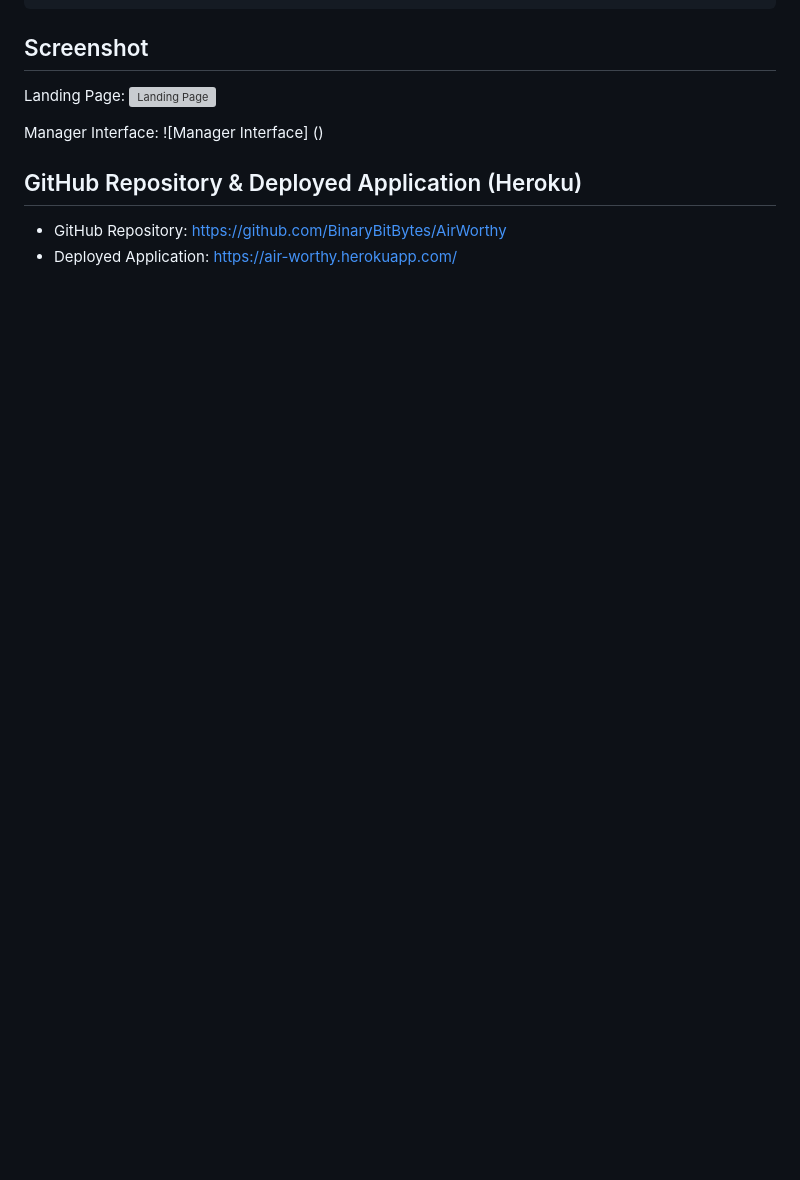
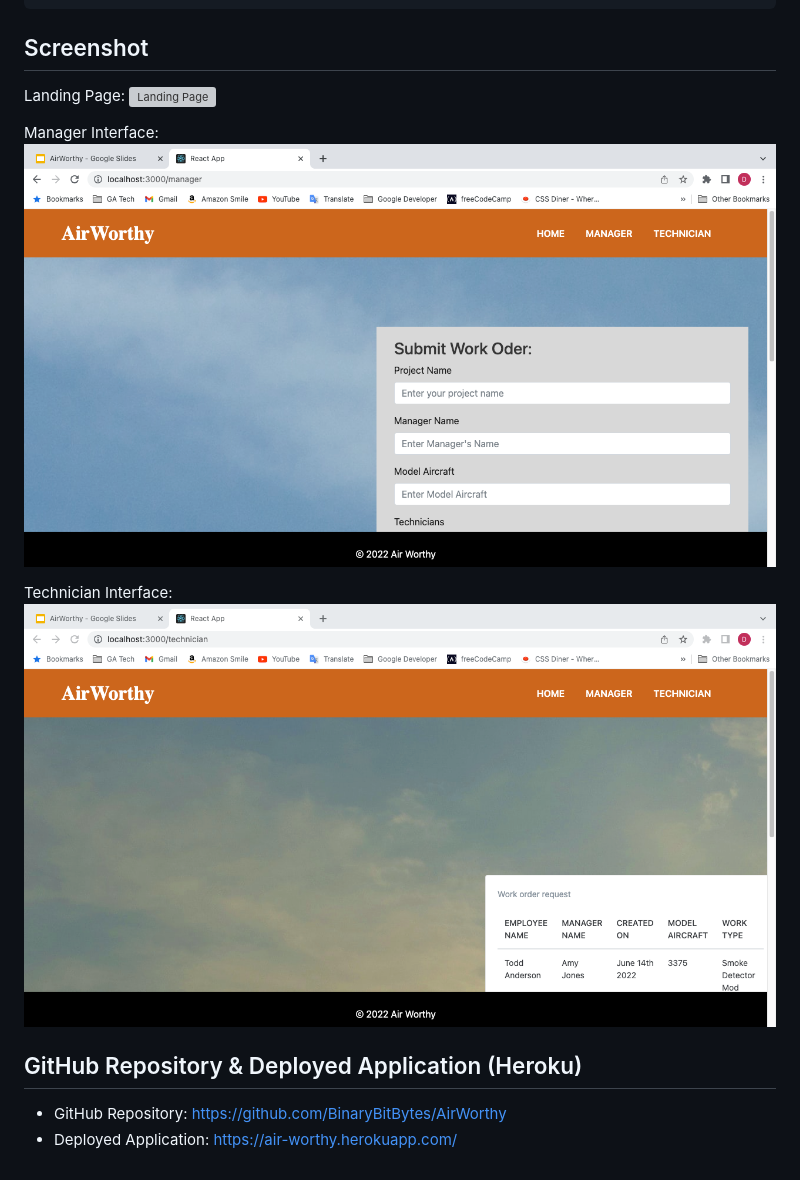
Before and after one commit to BinaryBitBytes/AirWorthy, a Markdown page: README.md, the part around the change. GitHub-like rendering; pictures changed too: assets/images/Manager_Landing.png (added), assets/images/Tech_Landing.png (added); blank space fills up the shorter version; grey boxes are pictures that could not be loaded.

Commit message:
README updated with manager and tech landing page pics

```diff
--- a/README.md
+++ b/README.md
@@ -94,7 +94,10 @@ Landing Page:
 ![Landing Page](/assets/images/AirWorthy_Landing.png)
 
 Manager Interface:
-![Manager Interface] ()
+![Manager Interface](assets/images/Manager_Landing.png)
+
+Technician Interface:
+![Technician Interface](assets/images/Tech_Landing.png)
 
 ## GitHub Repository & Deployed Application (Heroku)
 
```
